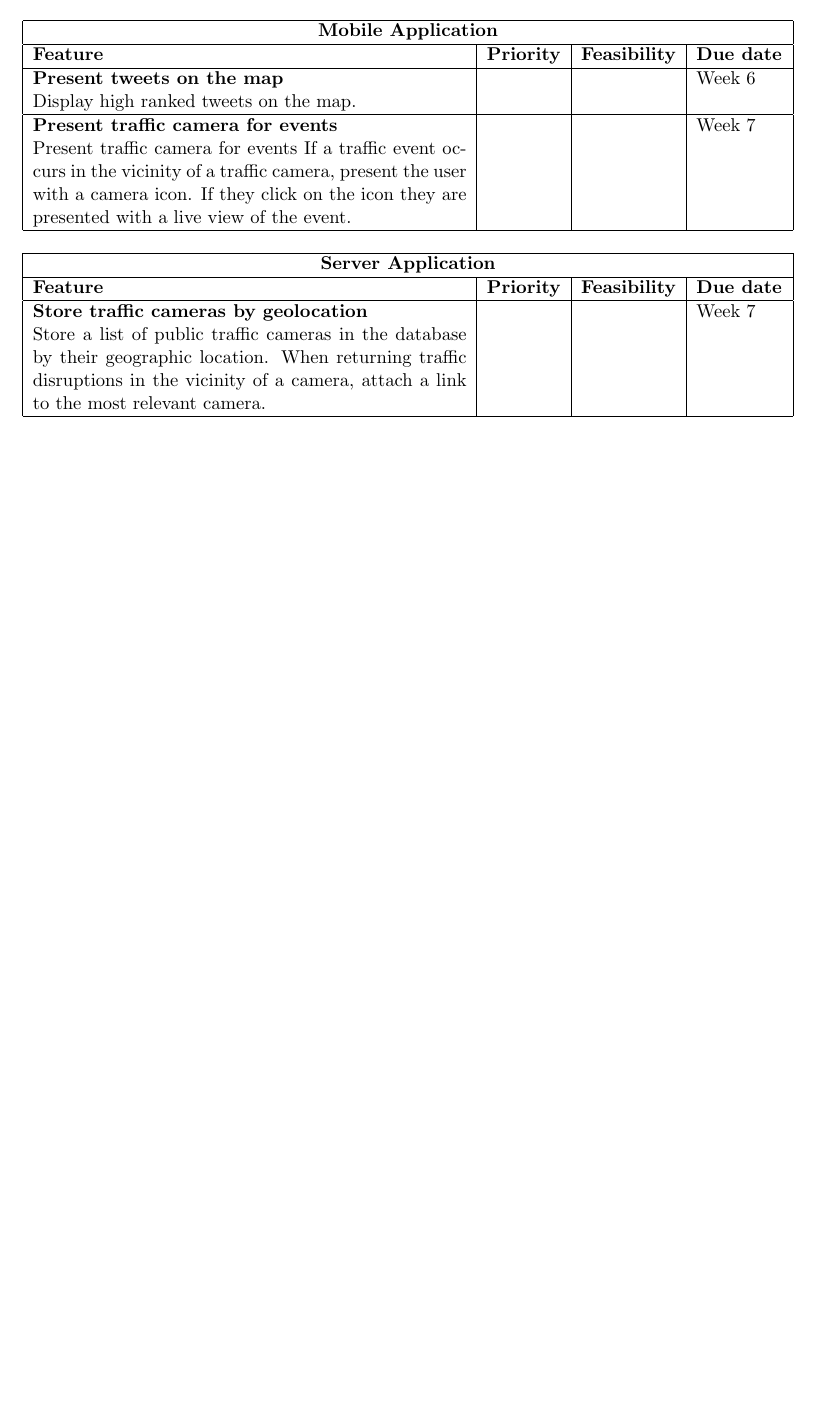
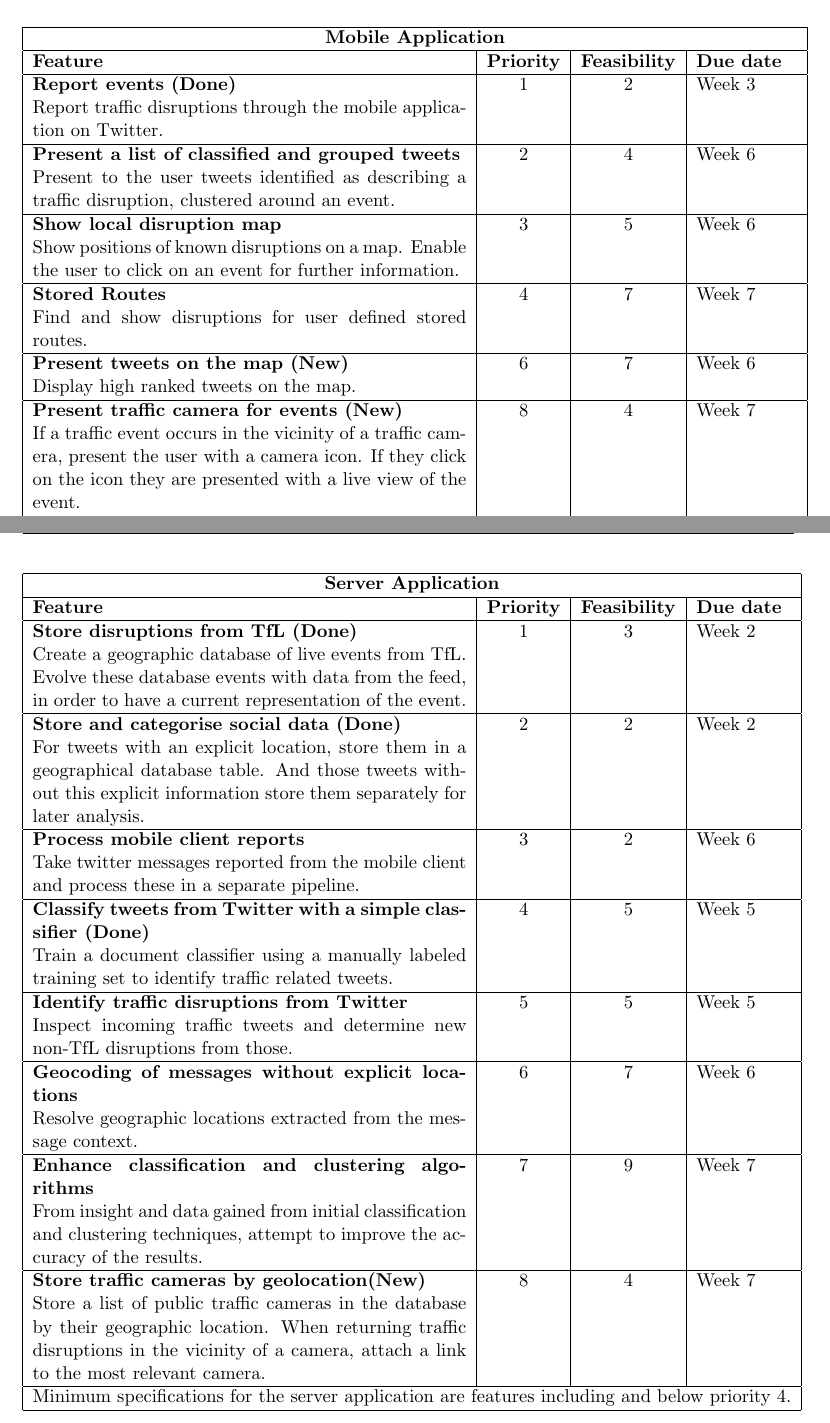
Before and after one commit to johnflan/Twitter-4-Traffic, a LaTeX document (report/report2/report.tex, which reads report/report2/appendix.tex, report/report2/progress_summary.tex): part of page 2 of 4 before the commit and two parts of pages 4 and 5 of 5 after it, the two joined at a grey line, cut so that both start at the same text, the shorter picture padded with empty space. Compiled offline with pdfLaTeX.

Commit message:
Modifications to the Specification Updates Section of the second report.

```diff
--- /dev/null
+++ b/report/report2/appendix.tex
@@ -0,0 +1,59 @@
+\begin{center}
+\begin{tabular}{ | p{9cm} | c | c | p{1.8cm} | }
+\hline
+\multicolumn{4}{|c|}{\textbf{Mobile Application}} \\ \hline
+\textbf{Feature} & \textbf{Priority} & \textbf{Feasibility} & \textbf{Due date} \\ \hline
+\textbf{Report events (Done)}\newline
+Report traffic disruptions through the mobile application on Twitter. & 1 & 2 & Week 3 \\ \hline
+\textbf{Present a list of classified and grouped tweets}\newline
+Present to the user tweets identified as describing a traffic disruption,
+clustered around an event. & 2 & 4 & Week 6 \\ \hline
+\textbf{Show local disruption map}\newline
+Show positions of known disruptions on a map. Enable the user to click on an event for further information. & 3 & 5 & Week 6 \\ \hline
+\textbf{Stored Routes}\newline
+Find and show disruptions for user defined stored routes. & 4 & 7 & Week 7 \\ \hline
+\textbf{Present tweets on the map (New)}\newline
+Display high ranked tweets on the map.& 6 & 7 & Week 6 \\ \hline
+\textbf{Present traffic camera for events (New)}\newline
+If a traffic event occurs in the vicinity of a traffic camera, present the user
+with a camera icon. If they click on the icon they are presented with a live
+view of the event. &  8 & 4 & Week 7 \\ \hline
+\multicolumn{4}{|c|}{Minimum specifications for the mobile application are
+features including and below priority 3.} \\ \hline
+\end{tabular}
+\end{center}
+
+\begin{center}
+\begin{tabular}{ | p{9cm} | c | c | p{1.8cm} | }
+\hline
+\multicolumn{4}{|c|}{\textbf{Server Application}} \\ \hline
+\textbf{Feature} & \textbf{Priority} & \textbf{Feasibility} & \textbf{Due date}
+\\ \hline
+\textbf{Store disruptions from TfL (Done)} \newline
+Create a geographic database of live events from TfL. Evolve these database events with data from the feed, in order to have a current representation of the event. & 1 & 3 & Week 2 \\ \hline
+\textbf{Store and categorise social data (Done)} \newline
+For tweets with an explicit location, store them in a geographical database
+table. And those tweets without this explicit information store them separately for later
+analysis. & 2 & 2 & Week 2 \\ \hline
+\textbf{Process mobile client reports} \newline
+Take twitter messages reported from the mobile client and process these in a
+separate pipeline. & 3 & 2 & Week 6 \\ \hline
+\textbf{Classify tweets from Twitter with a simple classifier (Done)} \newline
+Train a document classifier using a manually labeled training set to
+identify traffic related tweets. & 4 & 5 & Week 5 \\ \hline
+\textbf{Identify traffic disruptions from Twitter} \newline
+Inspect incoming traffic tweets and determine new non-TfL disruptions from
+those. & 5 & 5 & Week 5 \\ \hline
+\textbf{Geocoding of messages without explicit locations} \newline
+Resolve geographic locations extracted from the message context. & 6 & 7 & Week 6 \\ \hline
+\textbf{Enhance classification and clustering algorithms} \newline
+From insight and data gained from initial classification and clustering
+techniques, attempt to improve the accuracy of the results. & 7 & 9 & Week 7 \\ \hline
+\textbf{Store traffic cameras by geolocation(New)}\newline
+Store a list of public traffic cameras in the database by their geographic
+location. When returning traffic disruptions in the vicinity of a camera,
+attach a link to the most relevant camera. &  8 &  4 & Week 7 \\ \hline
+\multicolumn{4}{|c|}{Minimum specifications for the server application are
+features including and below priority 4.} \\ \hline
+\end{tabular}
+\end{center}
--- a/report/report2/progress_summary.tex
+++ b/report/report2/progress_summary.tex
@@ -70,32 +71,4 @@ As for the server application an extra feature will be to store the locations
 of traffic cameras. When a user selects a traffic event on the map he will be
 presented with links to nearby cameras.
 
-
-\begin{center}
-\begin{tabular}{ | p{9cm} | c | c | p{1.8cm} | }
-\hline
-\multicolumn{4}{|c|}{\textbf{Mobile Application}} \\ \hline
-\textbf{Feature} & \textbf{Priority} & \textbf{Feasibility} & \textbf{Due date}
-\\ \hline
-\textbf{Present tweets on the map}\newline
-Display high ranked tweets on the map. & & & Week 6 \\ \hline
-\textbf{Present traffic camera for events}\newline
-Present traffic camera for events
-If a traffic event occurs in the vicinity of a traffic camera, present the user
-with a camera icon. If they click on the icon they are presented with a live
-view of the event. &  &  & Week 7 \\ \hline
-\end{tabular}
-\end{center}
-
-\begin{center}
-\begin{tabular}{ | p{9cm} | c | c | p{1.8cm} | }
-\hline
-\multicolumn{4}{|c|}{\textbf{Server Application}} \\ \hline
-\textbf{Feature} & \textbf{Priority} & \textbf{Feasibility} & \textbf{Due date}
-\\ \hline
-\textbf{Store traffic cameras by geolocation}\newline
-Store a list of public traffic cameras in the database by their geographic
-location. When returning traffic disruptions in the vicinity of a camera,
-attach a link to the most relevant camera. &  &  & Week 7 \\ \hline
-\end{tabular}
-\end{center}
+See specifications tables in the appendix.
--- a/report/report2/report.tex
+++ b/report/report2/report.tex
@@ -24,7 +24,7 @@
 \author{Porfyrios Vasileiou, Marianna Polatoglou, Afxentios Hadjiminas,\\
         Panagiotis Tsirigotis, Hanguang Zhou, John Flanagan.\\
        \{pv311, mp1911, ah2411, pt1111, hz511, jf311\}@doc.ic.ac.uk\\ \\
-       \small{Supervisor: Dr.\ Emil Lupu, Dr.\ Alessandra Russo, Luke Dickens}\\
+       \small{Supervisor: Dr.\ Emil Lupu, Dr.\ Alessandra Russo, Dr.\ Luke Dickens}\\
        \small{Course: CO533, Imperial College London}
 }
 
```
Also changed, not shown: report/report2/progress_summary.tex (5 more changed lines), report/report2/report.tex (2 more changed lines).
